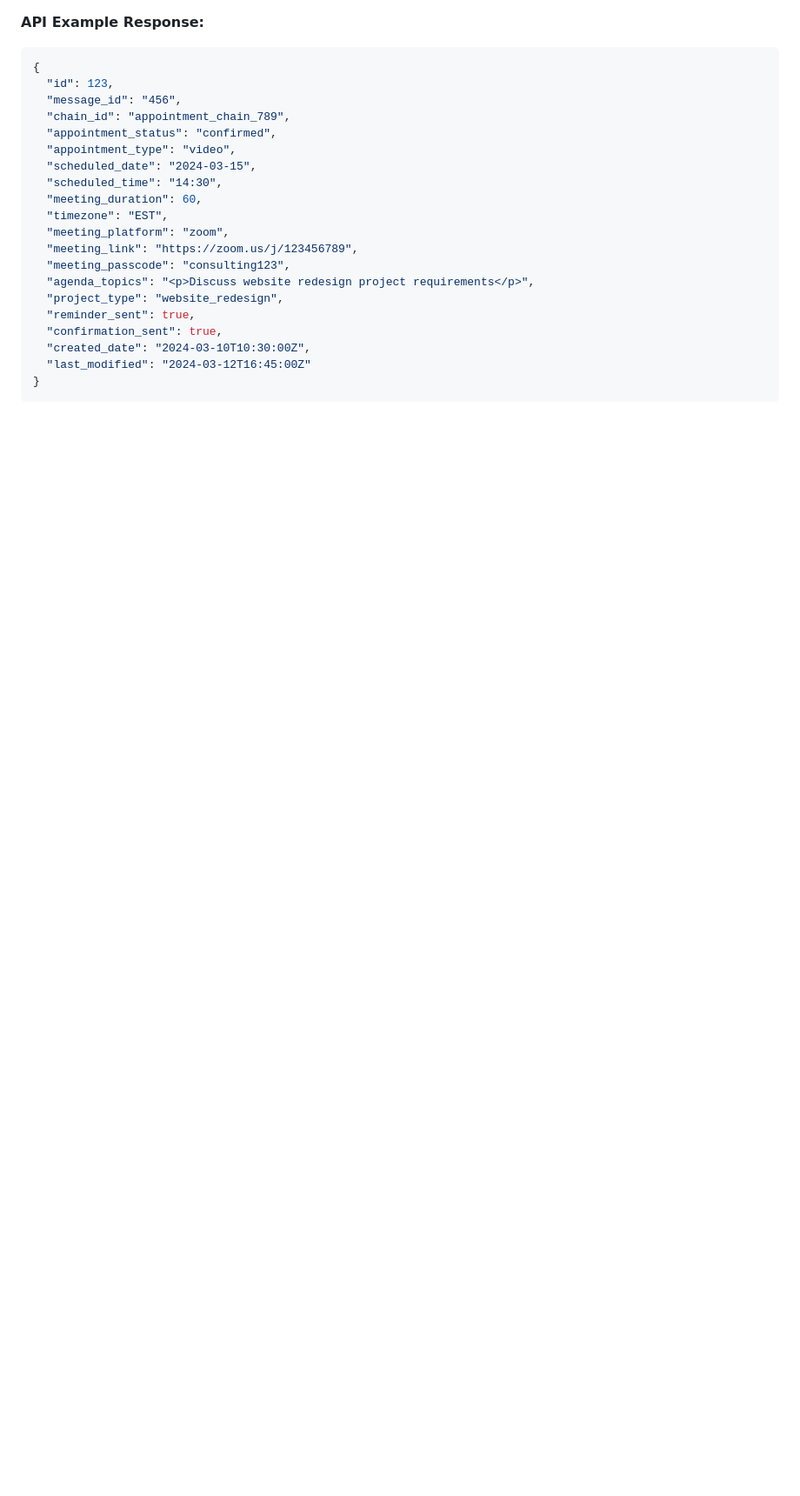
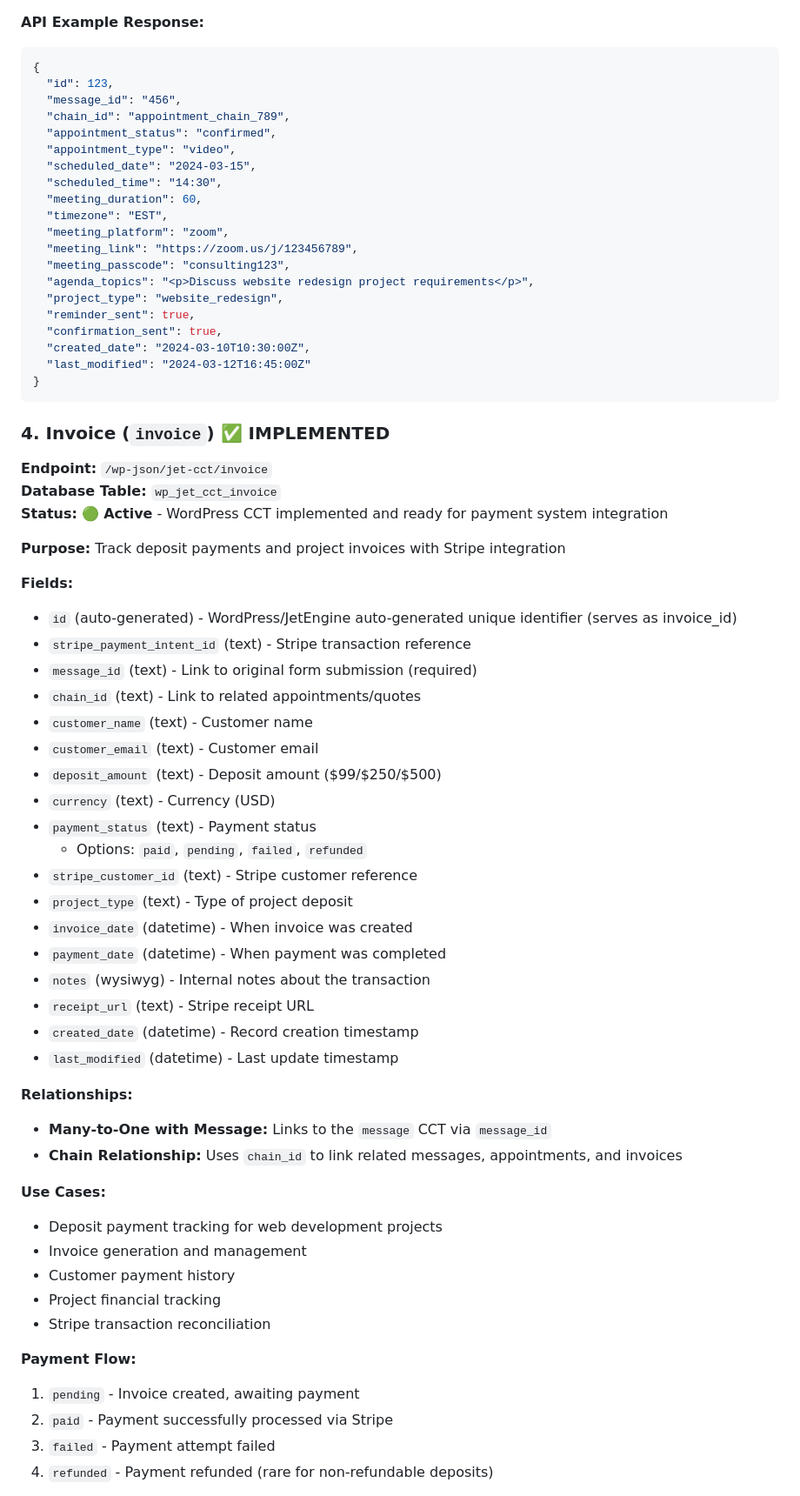
Before and after one commit to christinmorton/cmm_vanilla_app_2025, a Markdown page: headless_api/API_DOCUMENTATION.md, the part around one of its changes. Shown at 87% size. GitHub-like rendering; blank space fills up the shorter version.

Commit message:
Created documentation for payment processing feature

````diff
--- a/headless_api/API_DOCUMENTATION.md
+++ b/headless_api/API_DOCUMENTATION.md
@@ -313,3 +313,48 @@ These are stored in dedicated database tables, not as WordPress posts.
 }
 ```
 
+### 4. Invoice (`invoice`) ✅ **IMPLEMENTED**
+
+**Endpoint:** `/wp-json/jet-cct/invoice`
+**Database Table:** `wp_jet_cct_invoice`
+**Status:** 🟢 **Active** - WordPress CCT implemented and ready for payment system integration
+
+**Purpose:** Track deposit payments and project invoices with Stripe integration
+
+**Fields:**
+- `id` (auto-generated) - WordPress/JetEngine auto-generated unique identifier (serves as invoice_id)
+- `stripe_payment_intent_id` (text) - Stripe transaction reference
+- `message_id` (text) - Link to original form submission (required)
+- `chain_id` (text) - Link to related appointments/quotes
+- `customer_name` (text) - Customer name
+- `customer_email` (text) - Customer email
+- `deposit_amount` (text) - Deposit amount ($99/$250/$500)
+- `currency` (text) - Currency (USD)
+- `payment_status` (text) - Payment status
+  - Options: `paid`, `pending`, `failed`, `refunded`
+- `stripe_customer_id` (text) - Stripe customer reference
+- `project_type` (text) - Type of project deposit
+- `invoice_date` (datetime) - When invoice was created
+- `payment_date` (datetime) - When payment was completed
+- `notes` (wysiwyg) - Internal notes about the transaction
+- `receipt_url` (text) - Stripe receipt URL
+- `created_date` (datetime) - Record creation timestamp
+- `last_modified` (datetime) - Last update timestamp
+
+**Relationships:**
+- **Many-to-One with Message:** Links to the `message` CCT via `message_id`
+- **Chain Relationship:** Uses `chain_id` to link related messages, appointments, and invoices
+
+**Use Cases:**
+- Deposit payment tracking for web development projects
+- Invoice generation and management
+- Customer payment history
+- Project financial tracking
+- Stripe transaction reconciliation
+
+**Payment Flow:**
+1. `pending` - Invoice created, awaiting payment
+2. `paid` - Payment successfully processed via Stripe
+3. `failed` - Payment attempt failed
+4. `refunded` - Payment refunded (rare for non-refundable deposits)
+
````
Also changed, not shown: other parts of headless_api/API_DOCUMENTATION.md (+29 -0 lines), headless_api/payment_processing_plan.md (added, +370 -0 lines).
